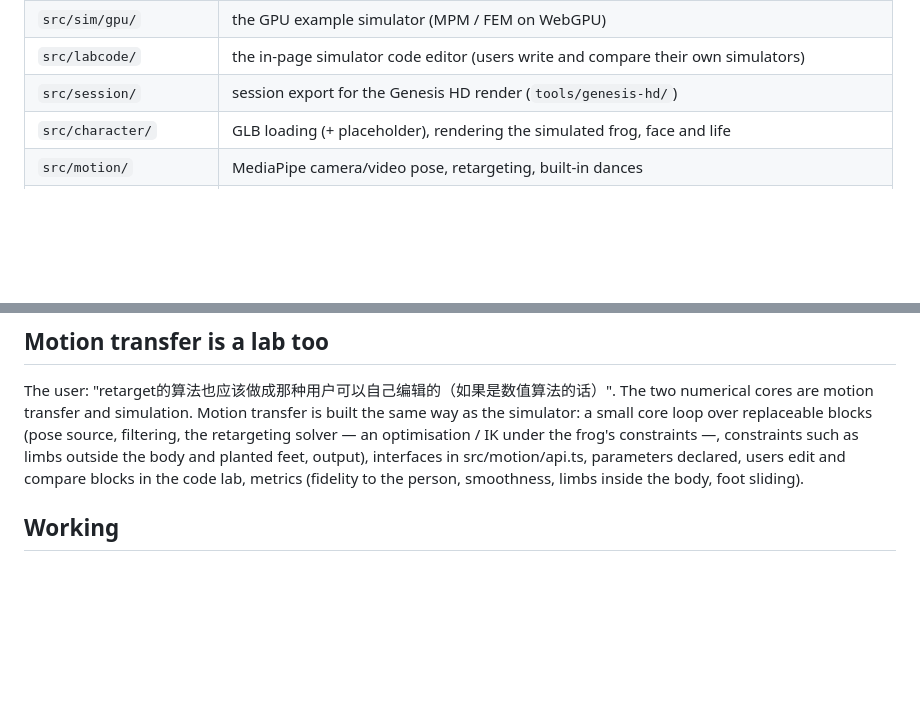
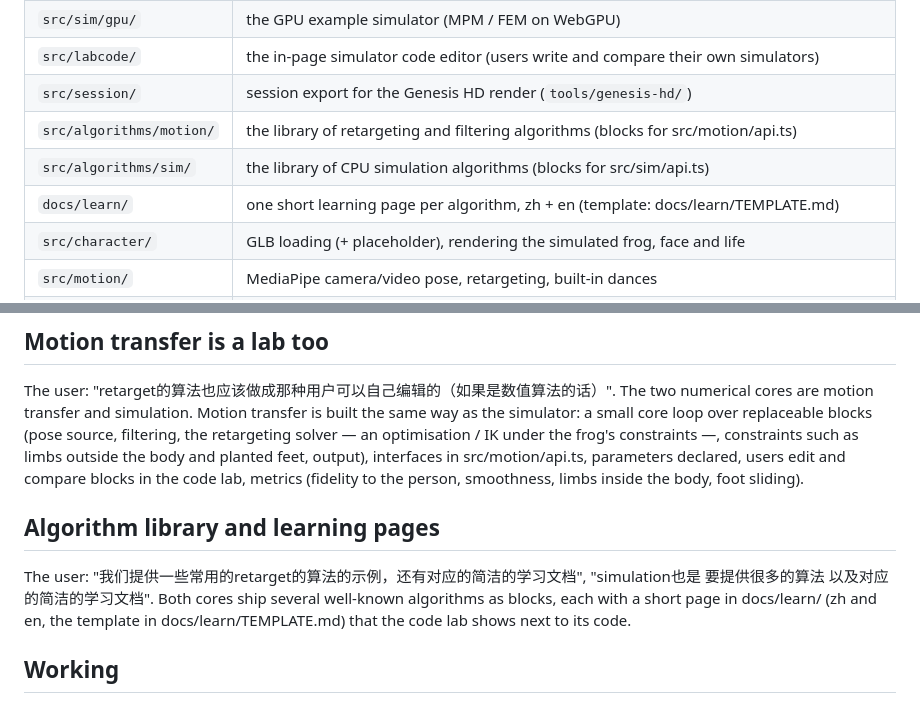
Before and after one commit to ZhiqiLi-CG/naiwa-motion-lab, a Markdown page: docs/BRIEF.md, 2 parts joined by grey strips. GitHub-like rendering; blank space fills up the shorter version.

Commit message:
Algorithm libraries for both cores, with a learning page per algorithm (template)

```diff
--- a/docs/BRIEF.md
+++ b/docs/BRIEF.md
@@ -56,6 +56,9 @@ If you need another package, say so in your report; do not install it yourself.
 | `src/sim/gpu/`   | the GPU example simulator (MPM / FEM on WebGPU)                         |
 | `src/labcode/`   | the in-page simulator code editor (users write and compare their own simulators) |
 | `src/session/`   | session export for the Genesis HD render (`tools/genesis-hd/`)          |
+| `src/algorithms/motion/` | the library of retargeting and filtering algorithms (blocks for src/motion/api.ts) |
+| `src/algorithms/sim/`    | the library of CPU simulation algorithms (blocks for src/sim/api.ts)       |
+| `docs/learn/`    | one short learning page per algorithm, zh + en (template: docs/learn/TEMPLATE.md) |
 | `src/character/` | GLB loading (+ placeholder), rendering the simulated frog, face and life |
 | `src/motion/`    | MediaPipe camera/video pose, retargeting, built-in dances               |
 | `src/stage/`     | renderer, lighting, floor, camera, gestures, comic effects              |
@@ -84,6 +87,12 @@ blocks (pose source, filtering, the retargeting solver — an optimisation / IK
 constraints such as limbs outside the body and planted feet, output), interfaces in src/motion/api.ts, parameters
 declared, users edit and compare blocks in the code lab, metrics (fidelity to the person, smoothness, limbs inside the
 body, foot sliding).
+
+## Algorithm library and learning pages
+
+The user: "我们提供一些常用的retarget的算法的示例，还有对应的简洁的学习文档", "simulation也是 要提供很多的算法 以及对应的简洁的学习文档".
+Both cores ship several well-known algorithms as blocks, each with a short page in docs/learn/ (zh and en, the
+template in docs/learn/TEMPLATE.md) that the code lab shows next to its code.
 
 ## Working
 
```
Also changed, not shown: docs/learn/TEMPLATE.md (added, +31 -0 lines).
